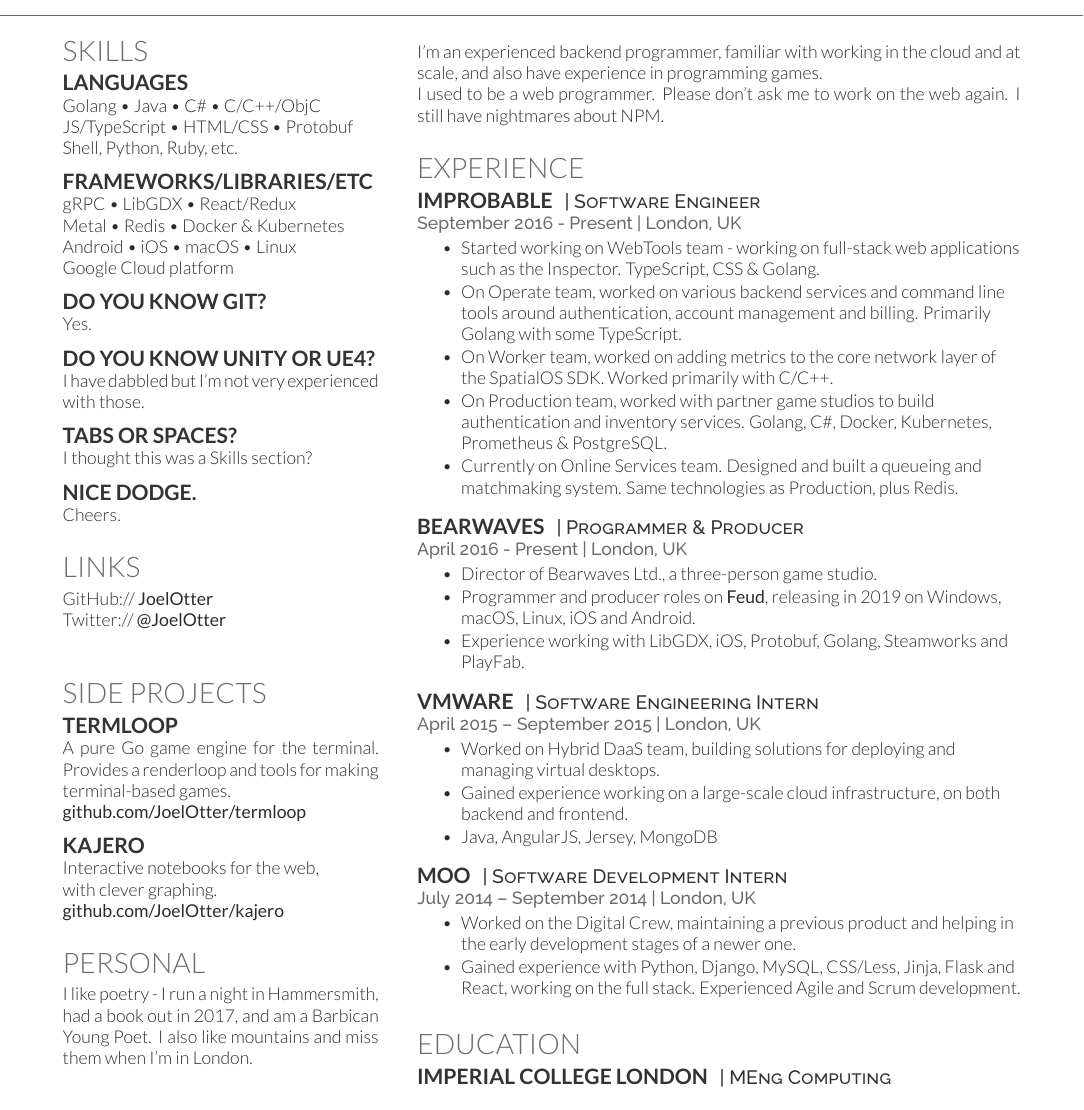
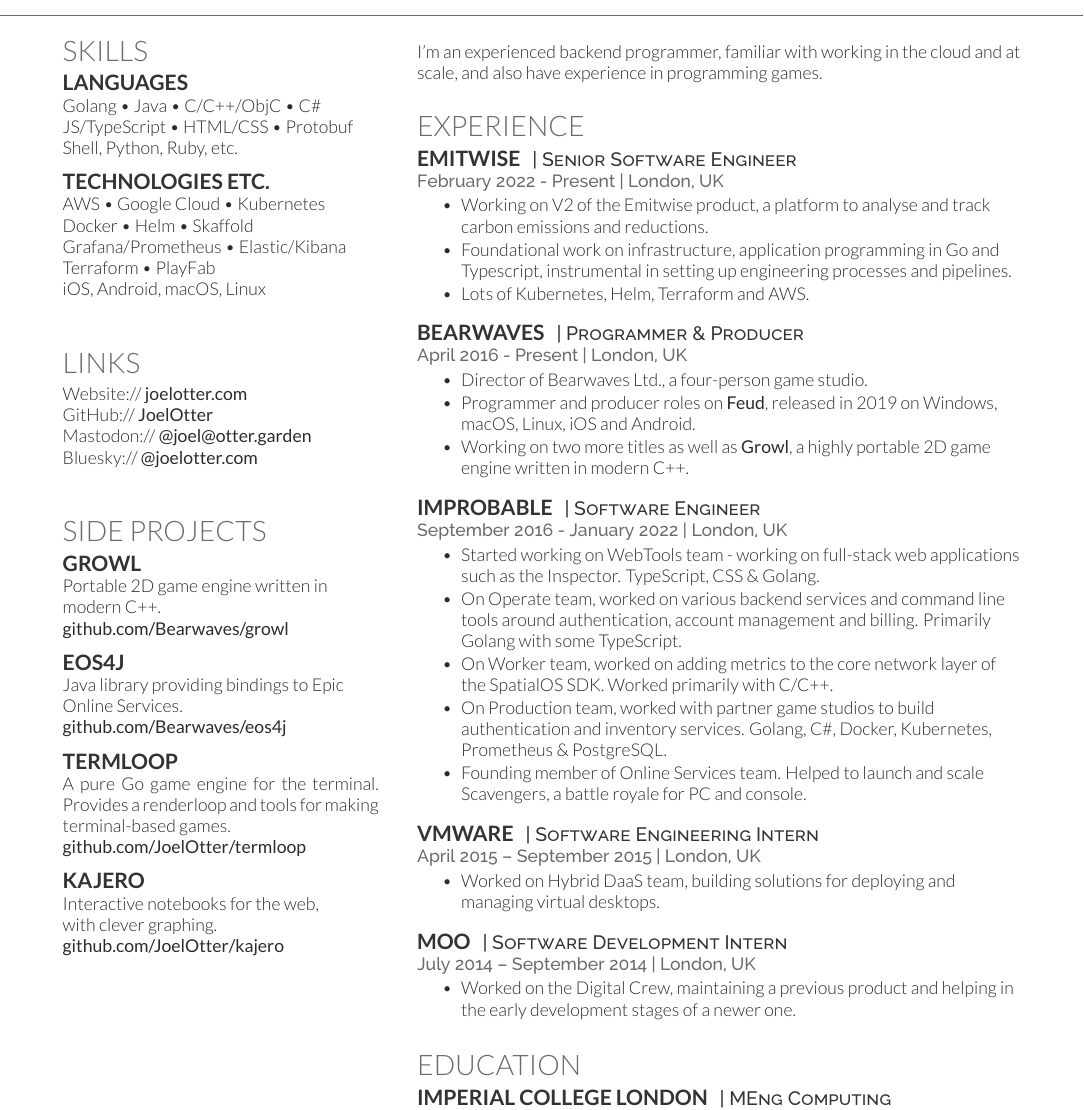
Before and after one commit to JoelOtter/resume, a LaTeX CV (resume.tex): part of the page, cut so that both start at the same text. The pictures show the PDF file CV.pdf that the author committed with the source.

Commit message:
Update 2023

```diff
--- a/resume.tex
+++ b/resume.tex
@@ -72,27 +72,16 @@
 
 \section{Skills}
 \subsection{Languages}
-Golang \textbullet{}   Java \textbullet{} C\# \textbullet{} C/C++/ObjC \\
+Golang \textbullet{}   Java \textbullet{} C/C++/ObjC \textbullet{} C\# \\
 JS/TypeScript \textbullet{} HTML/CSS \textbullet{} Protobuf \\
 Shell, Python, Ruby, etc.
 \sectionsep
-\subsection{Frameworks/Libraries/etc}
-gRPC \textbullet{} LibGDX \textbullet{} React/Redux \\
-Metal \textbullet{} Redis \textbullet{} Docker \& Kubernetes\\
-Android \textbullet{} iOS \textbullet{} macOS \textbullet{} Linux\\
-Google Cloud platform
-\sectionsep
-\subsection{do you know git?}
-Yes.
-\sectionsep
-\subsection{Do you know Unity or UE4?}
-I have dabbled but I'm not very experienced with those.
-\sectionsep
-\subsection{Tabs or spaces?}
-I thought this was a Skills section?
-\sectionsep
-\subsection{Nice dodge.}
-Cheers.
+\subsection{Technologies etc.}
+AWS \textbullet{} Google Cloud \textbullet{} Kubernetes \\
+Docker \textbullet{} Helm \textbullet{} Skaffold \\
+Grafana/Prometheus \textbullet{} Elastic/Kibana \\
+Terraform \textbullet{} PlayFab \\
+iOS, Android, macOS, Linux \\
 \sectionsep
 
 %%%%%%%%%%%%%%%%%%%%%%%%%%%%%%%%%%%%%%
@@ -100,8 +89,10 @@
 %%%%%%%%%%%%%%%%%%%%%%%%%%%%%%%%%%%%%%
 
 \section{Links}
+Website:// \href{https://www.joelotter.com}{\bf{joelotter.com}} \\
 GitHub:// \href{http://github.com/JoelOtter}{\bf{JoelOtter}} \\
-Twitter://  \href{http://twitter.com/JoelOtter}{\bf{@JoelOtter}} \\
+Mastodon://  \href{https://otter.garden/@joel}{\bf{@joel@otter.garden}} \\
+Bluesky://  \href{https://bsky.app/joelotter.com}{\bf{@joelotter.com}} \\
 \sectionsep
 
 %%%%%%%%%%%%%%%%%%%%%%%%%%%%%%%%%%%%%%
@@ -109,6 +100,14 @@
 %%%%%%%%%%%%%%%%%%%%%%%%%%%%%%%%%%%%%%
 
 \section{Side Projects}
+\subsection{Growl}
+Portable 2D game engine written in\\modern C++.\\
+\href{http://github.com/Bearwaves/growl}{\bf{github.com/Bearwaves/growl}}
+\sectionsep
+\subsection{eos4j}
+Java library providing bindings to Epic\\Online Services.\\
+\href{http://github.com/Bearwaves/eos4j}{\bf{github.com/Bearwaves/eos4j}}
+\sectionsep
 \subsection{Termloop}
 A pure Go game engine for the terminal. Provides a renderloop and tools for making terminal-based games.\\
 \href{http://github.com/JoelOtter/termloop}{\bf{github.com/JoelOtter/termloop}}
@@ -117,9 +116,6 @@
 Interactive notebooks for the web,\\with clever graphing.\\
 \href{http://github.com/JoelOtter/kajero}{\bf{github.com/JoelOtter/kajero}}
 \sectionsep
-
-\section{Personal}
-I like poetry - I run a night in Hammersmith, had a book out in 2017, and am a Barbican Young Poet. I also like mountains and miss them when I'm in London.
 
 %%%%%%%%%%%%%%%%%%%%%%%%%%%%%%%%%%%%%%
 %
@@ -137,13 +133,12 @@
 
 %\section{it me}
 \sectionsep
-I'm an experienced backend programmer, familiar with working in the cloud and at scale, and also have experience in programming games.\\
-I used to be a web programmer. Please don't ask me to work on the web again. I still have nightmares about NPM.
+I'm an experienced backend programmer, familiar with working in the cloud and at scale, and also have experience in programming games.
 \sectionsep
 
 \section{Experience}
 
-\runsubsection{Improbable}
-\descript{| Software Engineer}
-\location{September 2016 - Present | London, UK}
+\runsubsection{Emitwise}
+\descript{| Senior Software Engineer}
+\location{February 2022 - Present | London, UK}
 \begin{tightemize}
@@ -154,4 +145,6 @@
-\item Currently on Online Services team. Designed and built a queueing and matchmaking system. Same technologies as Production, plus Redis.
+\item Working on V2 of the Emitwise product, a platform to analyse and track carbon emissions and reductions.
+\item Foundational work on infrastructure, application programming in Go and Typescript, instrumental in setting up engineering processes and pipelines.
+\item Lots of Kubernetes, Helm, Terraform and AWS.
 \end{tightemize}
 \sectionsep
 
@@ -159,6 +152,13 @@
 \descript{| Programmer \& Producer}
 \location{April 2016 - Present | London, UK}
 \begin{tightemize}
-\item Director of Bearwaves Ltd., a three-person game studio.
-\item Programmer and producer roles on \href{https://store.steampowered.com/app/863400/Feud}{\bf{Feud}}, releasing in 2019 on Windows, macOS, Linux, iOS and Android.
-\item Experience working with LibGDX, iOS, Protobuf, Golang, Steamworks and PlayFab.
+\item Director of Bearwaves Ltd., a four-person game studio.
+\item Programmer and producer roles on \href{https://store.steampowered.com/app/863400/Feud}{\bf{Feud}}, released in 2019 on Windows, macOS, Linux, iOS and Android.
+\item Working on two more titles as well as \href{https://github.com/Bearwaves/growl}{\bf{Growl}}, a highly portable 2D game engine written in modern C++.
+\end{tightemize}
+\sectionsep
+
+\runsubsection{Improbable}
+\descript{| Software Engineer}
+\location{September 2016 - January 2022 | London, UK}
+\begin{tightemize}
@@ -165,3 +169,4 @@
+\item Founding member of Online Services team. Helped to launch and scale Scavengers, a battle royale for PC and console.
 \end{tightemize}
 \sectionsep
 
@@ -170,8 +175,6 @@
 \location{April 2015 – September 2015 | London, UK}
 \begin{tightemize}
 \item Worked on Hybrid DaaS team, building solutions for deploying and managing virtual desktops.
-\item Gained experience working on a large-scale cloud infrastructure, on both backend and frontend.
-\item Java, AngularJS, Jersey, MongoDB
 \end{tightemize}
 \sectionsep
 
@@ -180,7 +183,6 @@
 \location{July 2014 – September 2014 | London, UK}
 \begin{tightemize}
 \item Worked on the Digital Crew, maintaining a previous product and helping in the early development stages of a newer one.
-\item Gained experience with Python, Django, MySQL, CSS/Less, Jinja, Flask and React, working on the full stack. Experienced Agile and Scrum development.
 \end{tightemize}
 \sectionsep
 
```
Also changed, not shown: CV.pdf, resume.tex (8 more changed lines).
